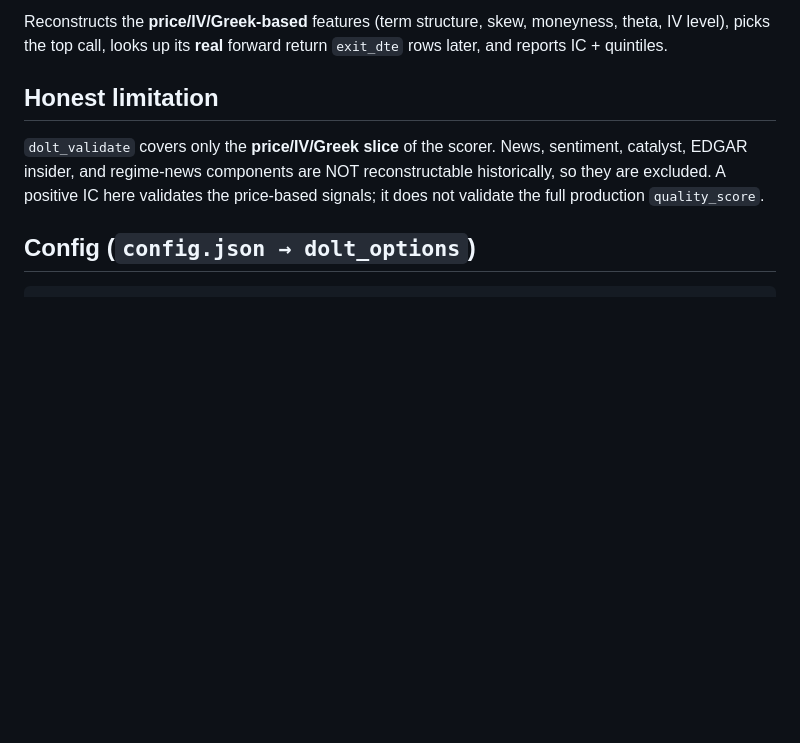
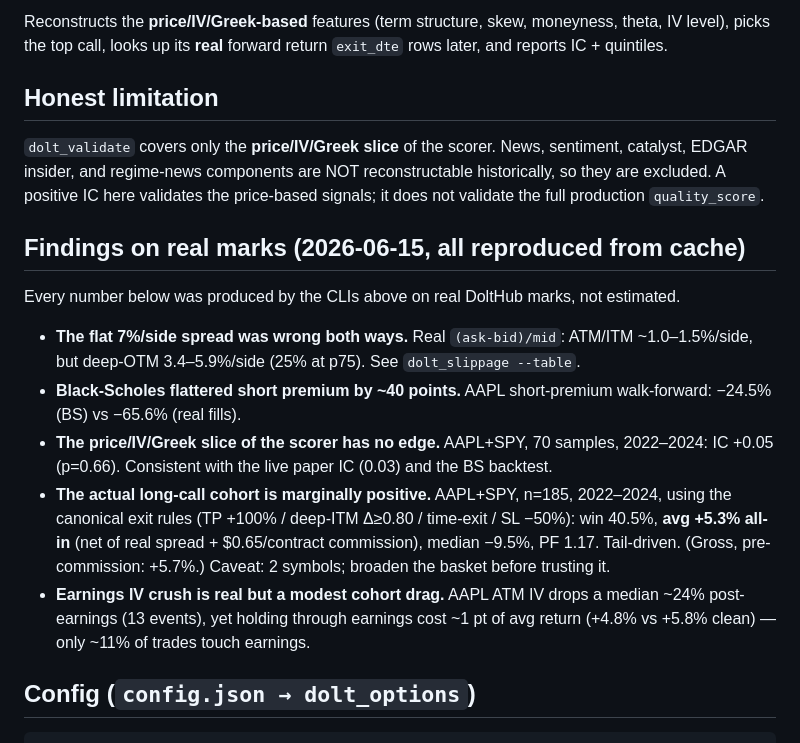
Before and after one commit to Ollie1o1/options, a Markdown page: docs/DOLT_OPTIONS.md, the part around the change. Drawn GitHub-style; blank space fills up the shorter version.

Commit message:
docs(dolt): add verified real-marks findings section

````diff
--- a/docs/DOLT_OPTIONS.md
+++ b/docs/DOLT_OPTIONS.md
@@ -72,6 +72,25 @@ News, sentiment, catalyst, EDGAR insider, and regime-news components are NOT
 reconstructable historically, so they are excluded. A positive IC here validates
 the price-based signals; it does not validate the full production `quality_score`.
 
+## Findings on real marks (2026-06-15, all reproduced from cache)
+
+Every number below was produced by the CLIs above on real DoltHub marks, not estimated.
+
+- **The flat 7%/side spread was wrong both ways.** Real `(ask-bid)/mid`: ATM/ITM
+  ~1.0–1.5%/side, but deep-OTM 3.4–5.9%/side (25% at p75). See `dolt_slippage --table`.
+- **Black-Scholes flattered short premium by ~40 points.** AAPL short-premium walk-forward:
+  −24.5% (BS) vs −65.6% (real fills).
+- **The price/IV/Greek slice of the scorer has no edge.** AAPL+SPY, 70 samples, 2022–2024:
+  IC +0.05 (p=0.66). Consistent with the live paper IC (0.03) and the BS backtest.
+- **The actual long-call cohort is marginally positive.** AAPL+SPY, n=185, 2022–2024,
+  using the canonical exit rules (TP +100% / deep-ITM Δ≥0.80 / time-exit / SL −50%):
+  win 40.5%, **avg +5.3% all-in** (net of real spread + $0.65/contract commission),
+  median −9.5%, PF 1.17. Tail-driven. (Gross, pre-commission: +5.7%.)
+  Caveat: 2 symbols; broaden the basket before trusting it.
+- **Earnings IV crush is real but a modest cohort drag.** AAPL ATM IV drops a median
+  ~24% post-earnings (13 events), yet holding through earnings cost ~1 pt of avg return
+  (+4.8% vs +5.8% clean) — only ~11% of trades touch earnings.
+
 ## Config (`config.json → dolt_options`)
 
 ```json
````
